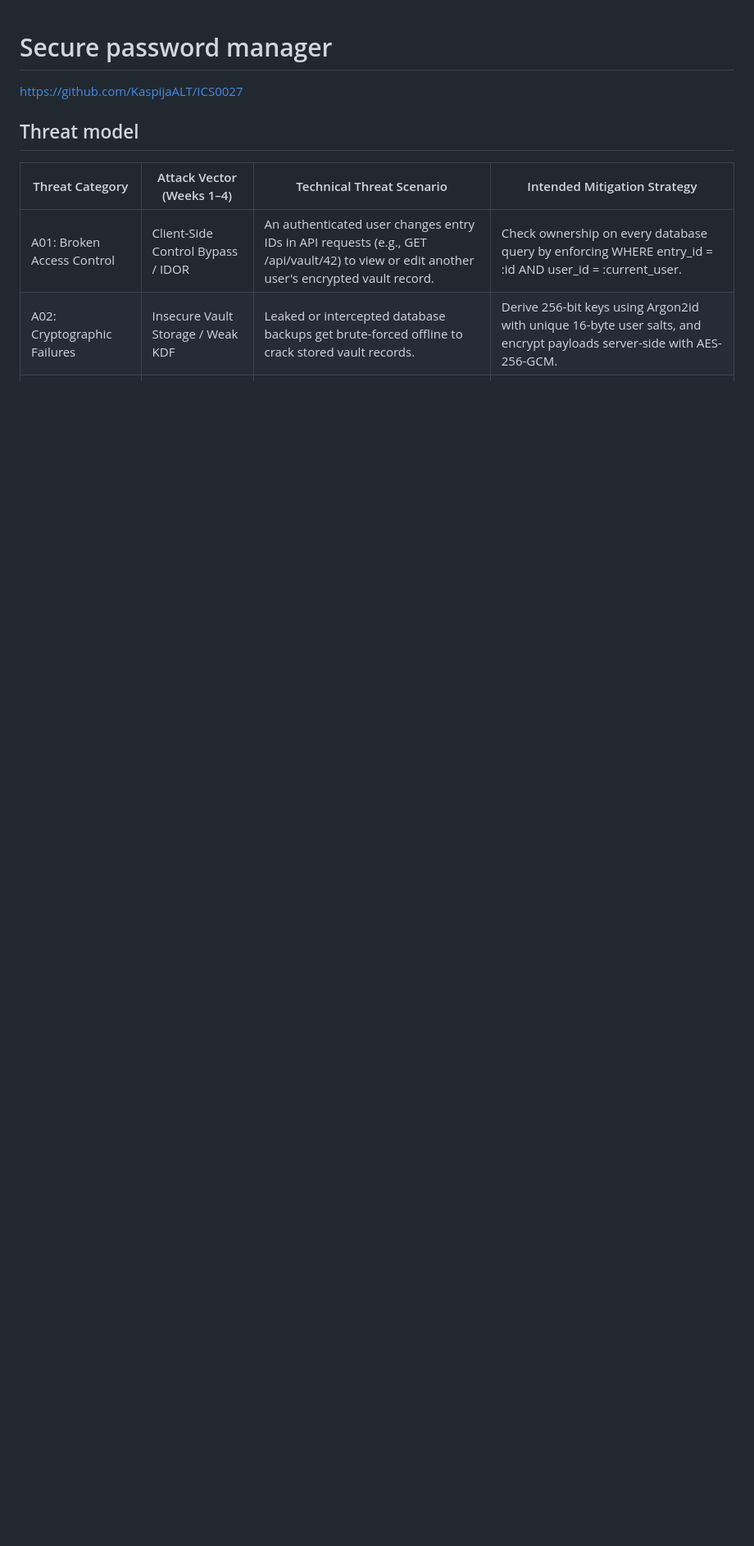
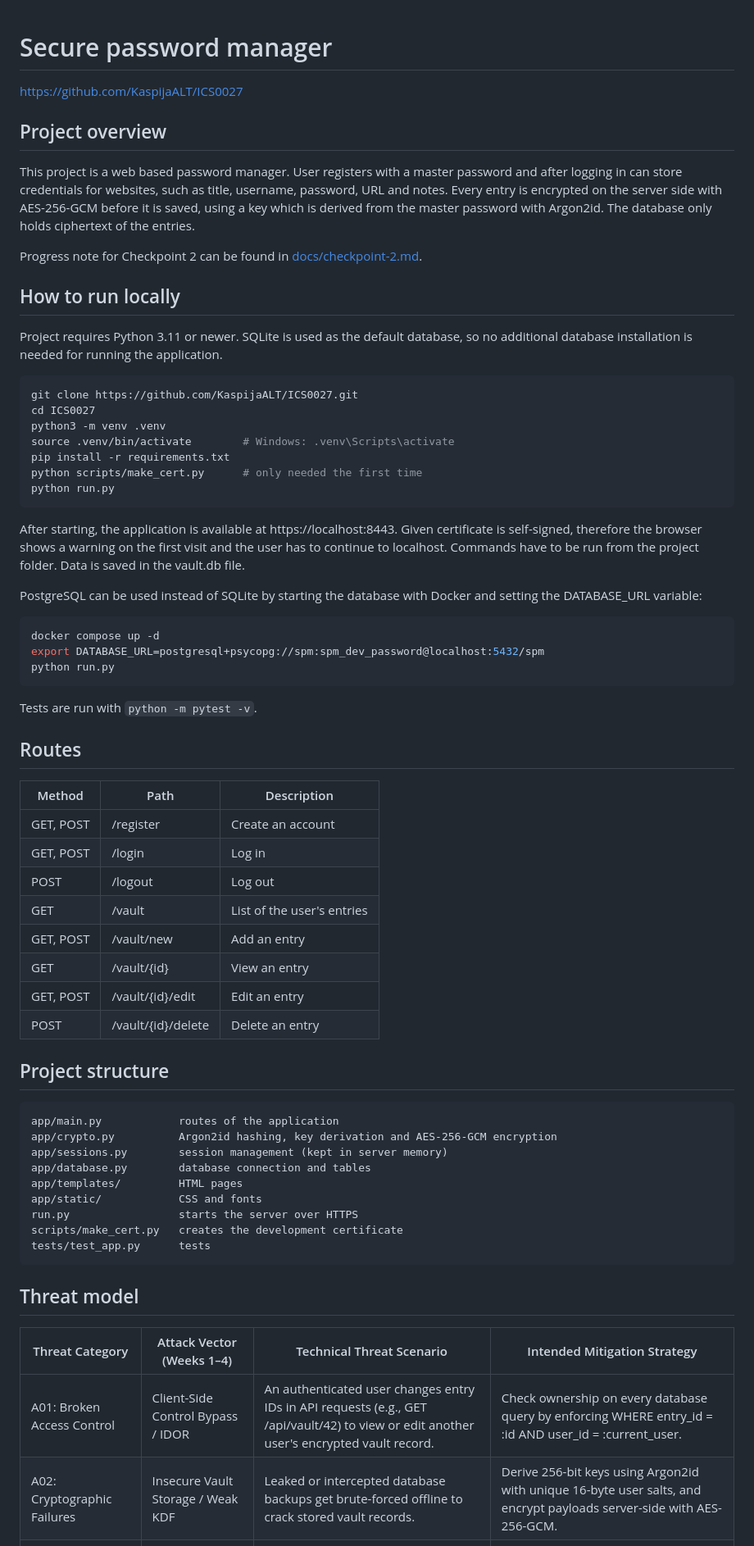
Before and after one commit to KaspijaALT/ICS0027, a Markdown page: readme.md, the part around the change. Shown at 82% size. Drawn GitHub-style; blank space fills up the shorter version.

Commit message:
Update README and add Checkpoint 2 progress note

````diff
--- a/readme.md
+++ b/readme.md
@@ -1,6 +1,65 @@
 # Secure password manager
 
 https://github.com/KaspijaALT/ICS0027
+
+## Project overview
+
+This project is a web based password manager. User registers with a master password and after logging in can store credentials for websites, such as title, username, password, URL and notes. Every entry is encrypted on the server side with AES-256-GCM before it is saved, using a key which is derived from the master password with Argon2id. The database only holds ciphertext of the entries.
+
+Progress note for Checkpoint 2 can be found in [docs/checkpoint-2.md](docs/checkpoint-2.md).
+
+## How to run locally
+
+Project requires Python 3.11 or newer. SQLite is used as the default database, so no additional database installation is needed for running the application.
+
+```bash
+git clone https://github.com/KaspijaALT/ICS0027.git
+cd ICS0027
+python3 -m venv .venv
+source .venv/bin/activate        # Windows: .venv\Scripts\activate
+pip install -r requirements.txt
+python scripts/make_cert.py      # only needed the first time
+python run.py
+```
+
+After starting, the application is available at https://localhost:8443. Given certificate is self-signed, therefore the browser shows a warning on the first visit and the user has to continue to localhost. Commands have to be run from the project folder. Data is saved in the vault.db file.
+
+PostgreSQL can be used instead of SQLite by starting the database with Docker and setting the DATABASE_URL variable:
+
+```bash
+docker compose up -d
+export DATABASE_URL=postgresql+psycopg://spm:spm_dev_password@localhost:5432/spm
+python run.py
+```
+
+Tests are run with `python -m pytest -v`.
+
+## Routes
+
+| Method | Path | Description |
+|---|---|---|
+| GET, POST | /register | Create an account |
+| GET, POST | /login | Log in |
+| POST | /logout | Log out |
+| GET | /vault | List of the user's entries |
+| GET, POST | /vault/new | Add an entry |
+| GET | /vault/{id} | View an entry |
+| GET, POST | /vault/{id}/edit | Edit an entry |
+| POST | /vault/{id}/delete | Delete an entry |
+
+## Project structure
+
+```
+app/main.py            routes of the application
+app/crypto.py          Argon2id hashing, key derivation and AES-256-GCM encryption
+app/sessions.py        session management (kept in server memory)
+app/database.py        database connection and tables
+app/templates/         HTML pages
+app/static/            CSS and fonts
+run.py                 starts the server over HTTPS
+scripts/make_cert.py   creates the development certificate
+tests/test_app.py      tests
+```
 
 ## Threat model
 
````
Also changed, not shown: docs/checkpoint-2.md (added, +48 -0 lines).
